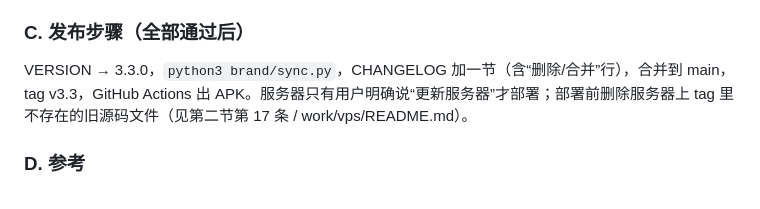
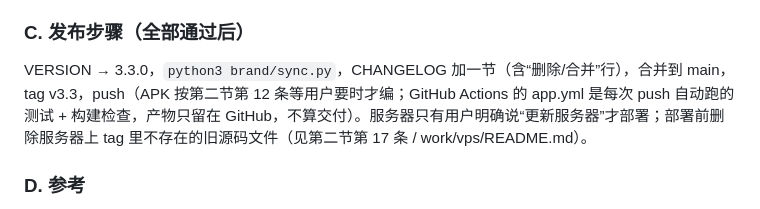
Before and after one commit to keliangtony8-commits/hark-again, a Markdown page: HANDOFF.md, the part around the change. GitHub-like rendering.

Commit message:
HANDOFF: 发布步骤去掉“Actions 出 APK”过时说法，与第 12 条一致

```diff
--- a/HANDOFF.md
+++ b/HANDOFF.md
@@ -73,7 +73,7 @@
 - 后端：backend/.venv 逐个跑 tests/smoke_*.py：**202/202 过**（共 203 个，跳过需真密钥的 smoke_stepfun；smoke_preview_ws 本次一次过）。
 
 ### C. 发布步骤（全部通过后）
-VERSION → 3.3.0，`python3 brand/sync.py`，CHANGELOG 加一节（含“删除/合并”行），合并到 main，tag v3.3，GitHub Actions 出 APK。服务器只有用户明确说“更新服务器”才部署；部署前删除服务器上 tag 里不存在的旧源码文件（见第二节第 17 条 / work/vps/README.md）。
+VERSION → 3.3.0，`python3 brand/sync.py`，CHANGELOG 加一节（含“删除/合并”行），合并到 main，tag v3.3，push（APK 按第二节第 12 条等用户要时才编；GitHub Actions 的 app.yml 是每次 push 自动跑的测试 + 构建检查，产物只留在 GitHub，不算交付）。服务器只有用户明确说“更新服务器”才部署；部署前删除服务器上 tag 里不存在的旧源码文件（见第二节第 17 条 / work/vps/README.md）。
 
 ### D. 参考
 - 流光着色器设计参考 mesh_gradient（MIT，Ben Fornefeld），未复制代码；需在 NOTICE 加一行。
```
